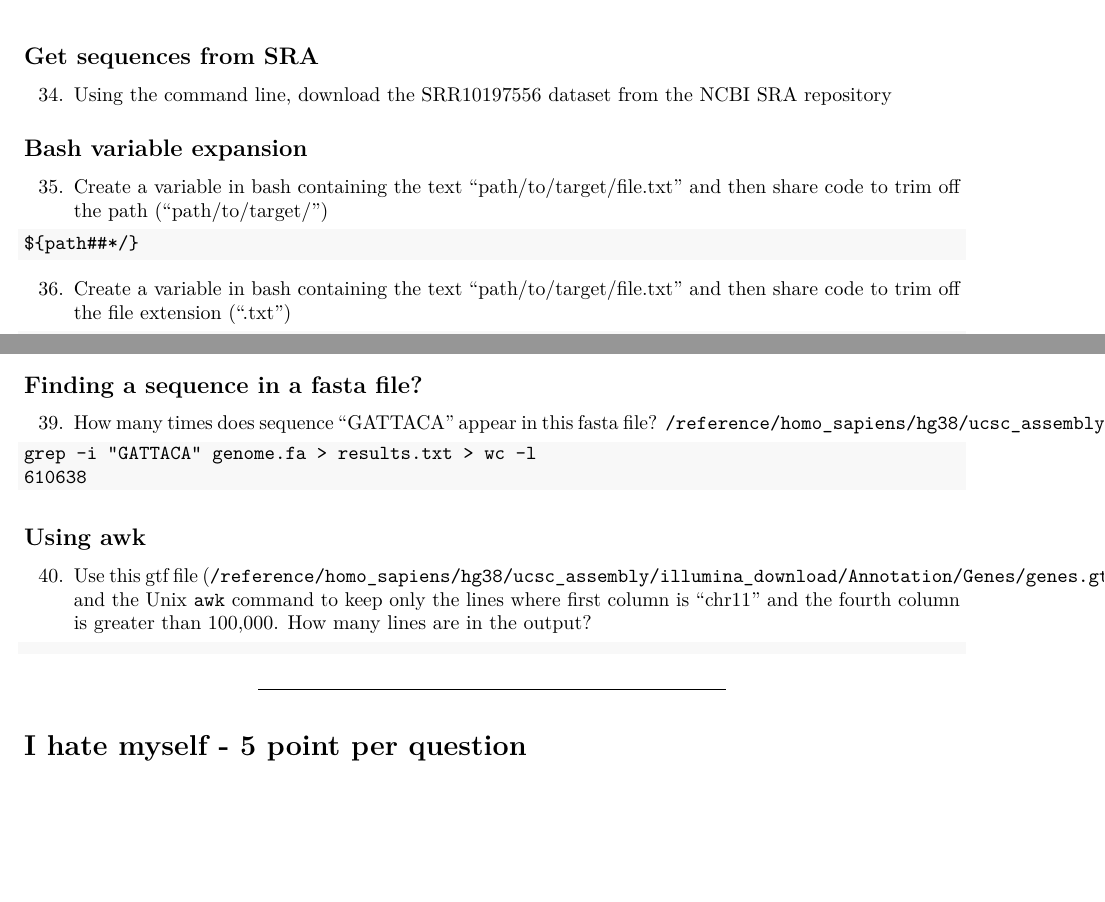
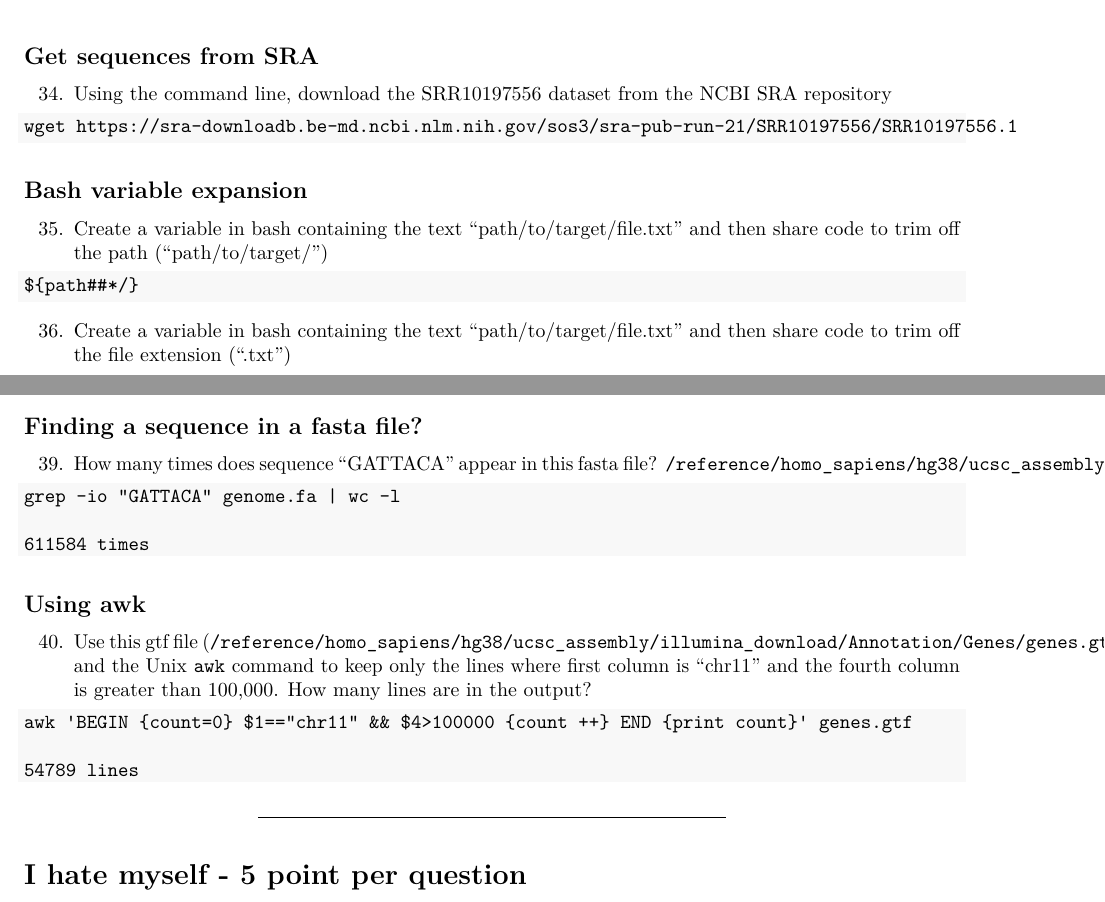
Before and after one commit to luda-popova/InfoChallenge, an R Markdown document (informatics_challenge_2022.Rmd): two parts of pages 13 and 14 of 14, joined at a grey line, cut so that both start at the same text, the shorter picture padded with empty space. Rendered offline with R 4.5, knitr and Pandoc, then LaTeX, with nearby package versions.

Commit message:
Final committ

````diff
--- a/informatics_challenge_2022.Rmd
+++ b/informatics_challenge_2022.Rmd
@@ -402,6 +405,9 @@ plot1
 
 34.  Using the command line, download the SRR10197556 dataset from the NCBI SRA
 repository
+```{verbatim}
+wget https://sra-downloadb.be-md.ncbi.nlm.nih.gov/sos3/sra-pub-run-21/SRR10197556/SRR10197556.1
+```
 
 ## Bash variable expansion
 
@@ -442,8 +448,9 @@ test your code.
 39.  How many times does sequence "GATTACA" appear in this fasta file? `/reference/homo_sapiens/hg38/ucsc_assembly/illumina_download/Sequence/WholeGenomeFasta/genome.fa`
 
 ```{verbatim}
-grep -i "GATTACA" genome.fa > results.txt > wc -l
-610638
+grep -io "GATTACA" genome.fa | wc -l
+
+611584 times
 ```
 ## Using awk
 
@@ -451,7 +458,9 @@ grep -i "GATTACA" genome.fa > results.txt > wc -l
 and the Unix `awk` command to keep only the lines where first column is "chr11"
 and the fourth column is greater than 100,000. How many lines are in the output?
 ```{verbatim}
+awk 'BEGIN {count=0} $1=="chr11" && $4>100000 {count ++} END {print count}' genes.gtf
 
+54789 lines
 ```
 ------------------------------------------------------------------------
 
````
Also changed, not shown: informatics_challenge_2022.Rmd (3 more changed lines).
